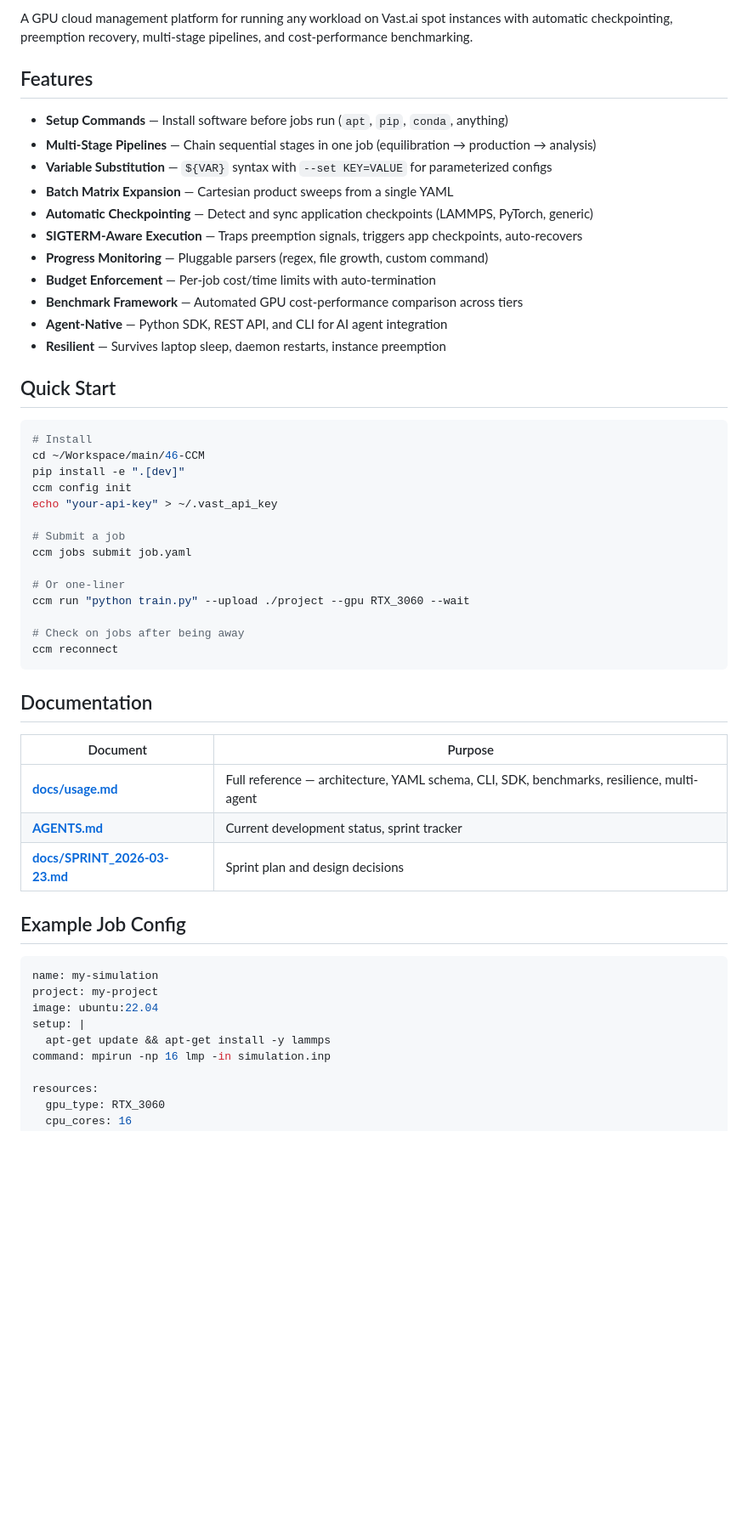
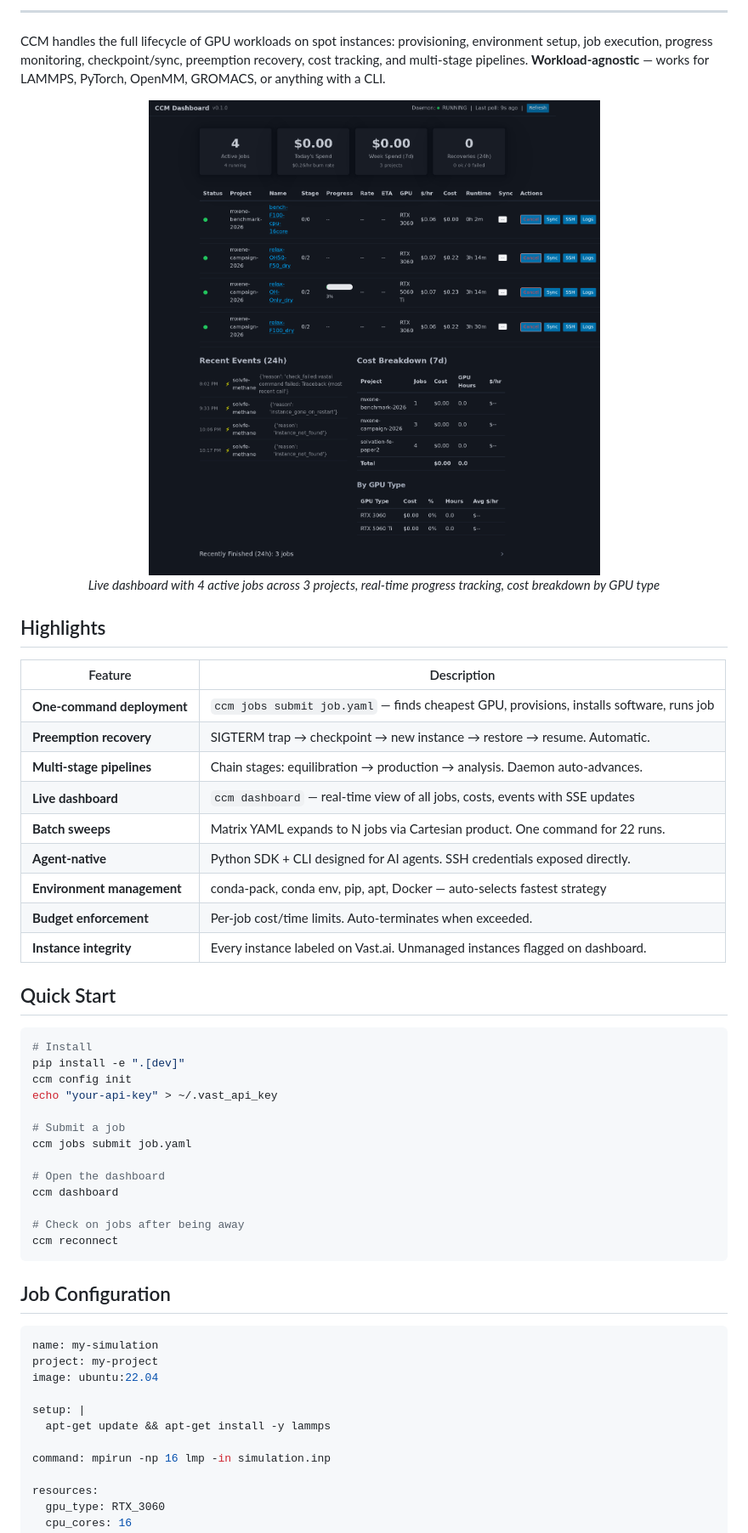
Before and after one commit to fl-sean03/cloudcomputemanager, a Markdown page: README.md, the part around one of its changes. Shown at 85% size. Rendered like a GitHub page; pictures changed too: docs/assets/dashboard-full.png (added); blank space fills up the shorter version.

````diff
--- a/README.md
+++ b/README.md
@@ -2,25 +14,32 @@
 
-A GPU cloud management platform for running any workload on Vast.ai spot instances with automatic checkpointing, preemption recovery, multi-stage pipelines, and cost-performance benchmarking.
+---
 
-## Features
+CCM handles the full lifecycle of GPU workloads on spot instances: provisioning, environment setup, job execution, progress monitoring, checkpoint/sync, preemption recovery, cost tracking, and multi-stage pipelines. **Workload-agnostic** — works for LAMMPS, PyTorch, OpenMM, GROMACS, or anything with a CLI.
 
-- **Setup Commands** — Install software before jobs run (`apt`, `pip`, `conda`, anything)
-- **Multi-Stage Pipelines** — Chain sequential stages in one job (equilibration → production → analysis)
-- **Variable Substitution** — `${VAR}` syntax with `--set KEY=VALUE` for parameterized configs
-- **Batch Matrix Expansion** — Cartesian product sweeps from a single YAML
-- **Automatic Checkpointing** — Detect and sync application checkpoints (LAMMPS, PyTorch, generic)
-- **SIGTERM-Aware Execution** — Traps preemption signals, triggers app checkpoints, auto-recovers
-- **Progress Monitoring** — Pluggable parsers (regex, file growth, custom command)
-- **Budget Enforcement** — Per-job cost/time limits with auto-termination
-- **Benchmark Framework** — Automated GPU cost-performance comparison across tiers
-- **Agent-Native** — Python SDK, REST API, and CLI for AI agent integration
-- **Resilient** — Survives laptop sleep, daemon restarts, instance preemption
+<p align="center">
+  <img src="docs/assets/dashboard-full.png" alt="CCM Dashboard" width="900">
+  <br>
+  <em>Live dashboard with 4 active jobs across 3 projects, real-time progress tracking, cost breakdown by GPU type</em>
+</p>
+
+## Highlights
+
+| Feature | Description |
+|---------|-------------|
+| **One-command deployment** | `ccm jobs submit job.yaml` — finds cheapest GPU, provisions, installs software, runs job |
+| **Preemption recovery** | SIGTERM trap → checkpoint → new instance → restore → resume. Automatic. |
+| **Multi-stage pipelines** | Chain stages: equilibration → production → analysis. Daemon auto-advances. |
+| **Live dashboard** | `ccm dashboard` — real-time view of all jobs, costs, events with SSE updates |
+| **Batch sweeps** | Matrix YAML expands to N jobs via Cartesian product. One command for 22 runs. |
+| **Agent-native** | Python SDK + CLI designed for AI agents. SSH credentials exposed directly. |
+| **Environment management** | conda-pack, conda env, pip, apt, Docker — auto-selects fastest strategy |
+| **Budget enforcement** | Per-job cost/time limits. Auto-terminates when exceeded. |
+| **Instance integrity** | Every instance labeled on Vast.ai. Unmanaged instances flagged on dashboard. |
 
 ## Quick Start
 
 ```bash
 # Install
-cd ~/Workspace/main/46-CCM
 pip install -e ".[dev]"
 ccm config init
 echo "your-api-key" > ~/.vast_api_key
@@ -28,29 +47,23 @@ echo "your-api-key" > ~/.vast_api_key
 # Submit a job
 ccm jobs submit job.yaml
 
-# Or one-liner
-ccm run "python train.py" --upload ./project --gpu RTX_3060 --wait
+# Open the dashboard
+ccm dashboard
 
 # Check on jobs after being away
 ccm reconnect
 ```
 
-## Documentation
-
-| Document | Purpose |
-|----------|---------|
-| **[docs/usage.md](docs/usage.md)** | Full reference — architecture, YAML schema, CLI, SDK, benchmarks, resilience, multi-agent |
-| **[AGENTS.md](AGENTS.md)** | Current development status, sprint tracker |
-| **[docs/SPRINT_2026-03-23.md](docs/SPRINT_2026-03-23.md)** | Sprint plan and design decisions |
-
-## Example Job Config
+## Job Configuration
 
 ```yaml
 name: my-simulation
 project: my-project
 image: ubuntu:22.04
+
 setup: |
   apt-get update && apt-get install -y lammps
+
 command: mpirun -np 16 lmp -in simulation.inp
 
 resources:
````
Also changed, not shown: other parts of README.md (+152 -13 lines), docs/assets/dashboard-dark.png (added).
